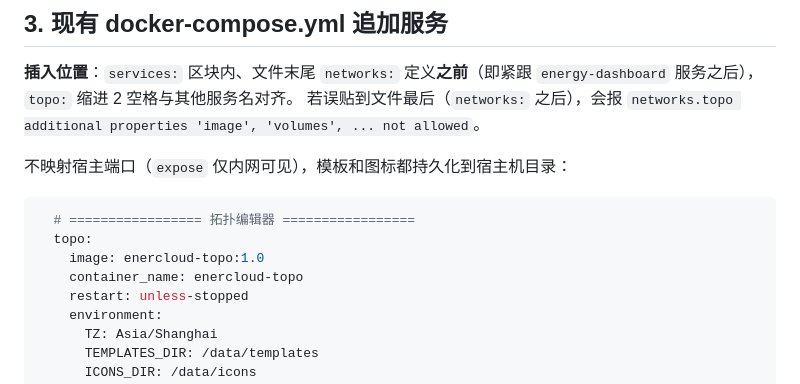
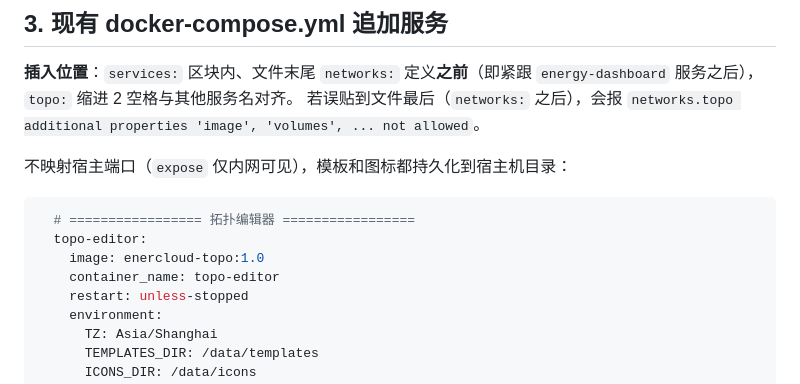
Before and after one commit to sweetyBaby/enercloud-topo, a Markdown page: docs/deploy-server.md, the part around one of its changes. Rendered like a GitHub page.

````diff
--- a/docs/deploy-server.md
+++ b/docs/deploy-server.md
@@ -34,9 +34,9 @@ docker load -i /home/bms/base_docker/data/myapp/front/enercloud-topo-1.0.tar
 
 ```yaml
   # ================= 拓扑编辑器 =================
-  topo:
+  topo-editor:
     image: enercloud-topo:1.0
-    container_name: enercloud-topo
+    container_name: topo-editor
     restart: unless-stopped
     environment:
       TZ: Asia/Shanghai
````
Also changed, not shown: other parts of docs/deploy-server.md (+12 -12 lines).
